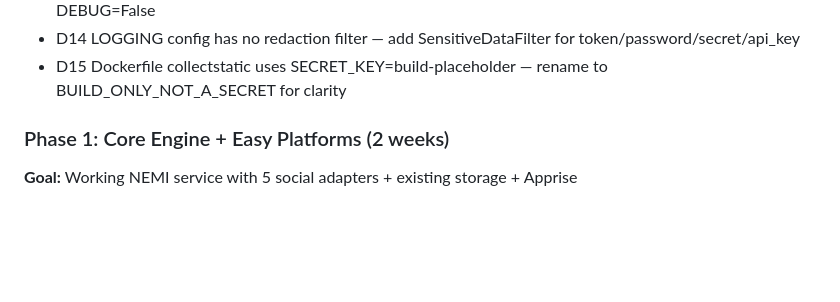
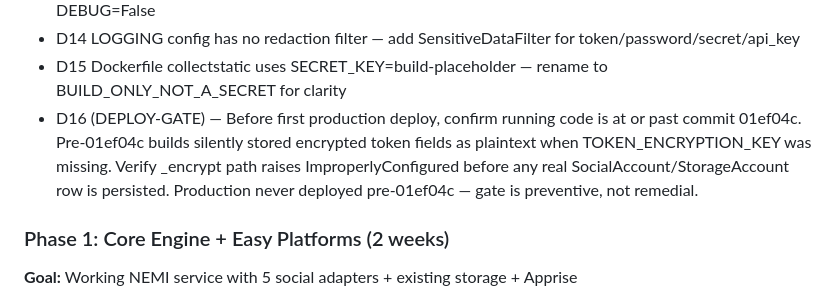
Before and after one commit to nematiai/nai-integrations, a Markdown page: docs/business_plan/NEMI-TRACKING.md, the part around the change. Rendered like a GitHub page; blank space fills up the shorter version.

Commit message:
docs(security): add D16 deploy-gate for pre-01ef04c encryption fix

```diff
--- a/docs/business_plan/NEMI-TRACKING.md
+++ b/docs/business_plan/NEMI-TRACKING.md
@@ -122,6 +122,7 @@ NEMI is a standalone Django microservice that provides unified integrations (soc
 - D13  DB_PASSWORD defaults to "nemi" in settings.py — tighten to require explicit value when DEBUG=False
 - D14  LOGGING config has no redaction filter — add SensitiveDataFilter for token/password/secret/api_key
 - D15  Dockerfile collectstatic uses SECRET_KEY=build-placeholder — rename to BUILD_ONLY_NOT_A_SECRET for clarity
+- D16 (DEPLOY-GATE) — Before first production deploy, confirm running code is at or past commit 01ef04c. Pre-01ef04c builds silently stored encrypted token fields as plaintext when TOKEN_ENCRYPTION_KEY was missing. Verify _encrypt path raises ImproperlyConfigured before any real SocialAccount/StorageAccount row is persisted. Production never deployed pre-01ef04c — gate is preventive, not remedial.
 
 ### Phase 1: Core Engine + Easy Platforms (2 weeks)
 
```
